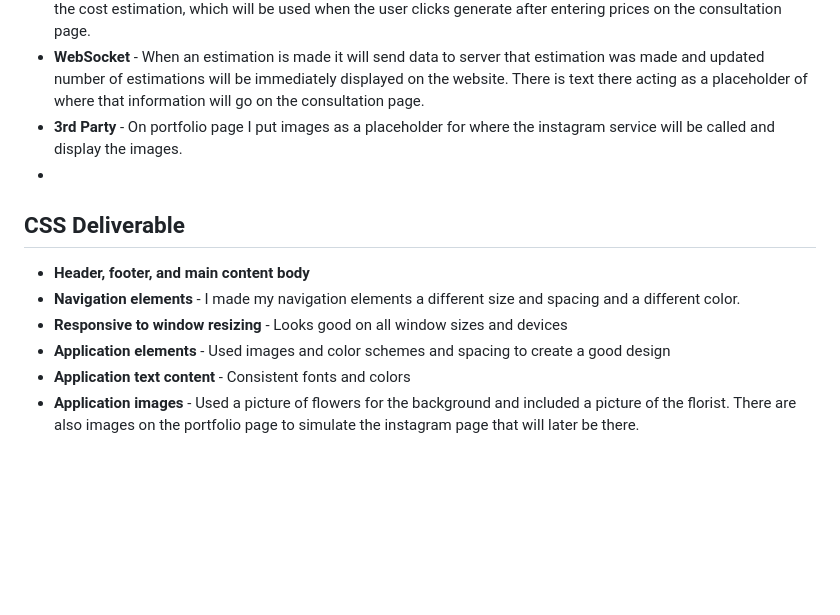
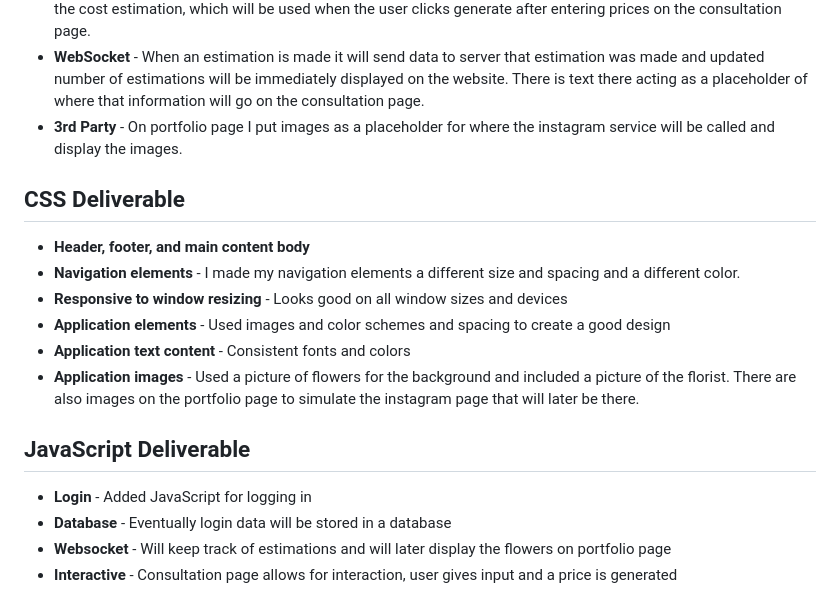
Before and after one commit to jacjacattac/startup, a Markdown page: README.md, the part around the change. Rendered like a GitHub page; blank space fills up the shorter version.

```diff
--- a/README.md
+++ b/README.md
@@ -42,7 +42,7 @@ This is a generic layout. The text and features on the website is accurate, thou
 - **Database** - Wasn’t sure exactly how to show a database placeholder so I just made a txt file that has the prices for the cost estimation, which will be used when the user clicks generate after entering prices on the consultation page.
 - **WebSocket** - When an estimation is made it will send data to server that estimation was made and updated number of estimations will be immediately displayed on the website. There is text there acting as a placeholder of where that information will go on the consultation page.
 - **3rd Party** - On portfolio page I put images as a placeholder for where the instagram service will be called and display the images.
--
+
 ## CSS Deliverable
 - **Header, footer, and main content body**
 - **Navigation elements** - I made my navigation elements a different size and spacing and a different color.
@@ -50,3 +50,9 @@ This is a generic layout. The text and features on the website is accurate, thou
 - **Application elements** - Used images and color schemes and spacing to create a good design
 - **Application text content** - Consistent fonts and colors
 - **Application images** - Used a picture of flowers for the background and included a picture of the florist. There are also images on the portfolio page to simulate the instagram page that will later be there.
+
+## JavaScript Deliverable
+- **Login** - Added JavaScript for logging in
+- **Database** - Eventually login data will be stored in a database
+- **Websocket** - Will keep track of estimations and will later display the flowers on portfolio page
+- **Interactive** - Consultation page allows for interaction, user gives input and a price is generated
```
